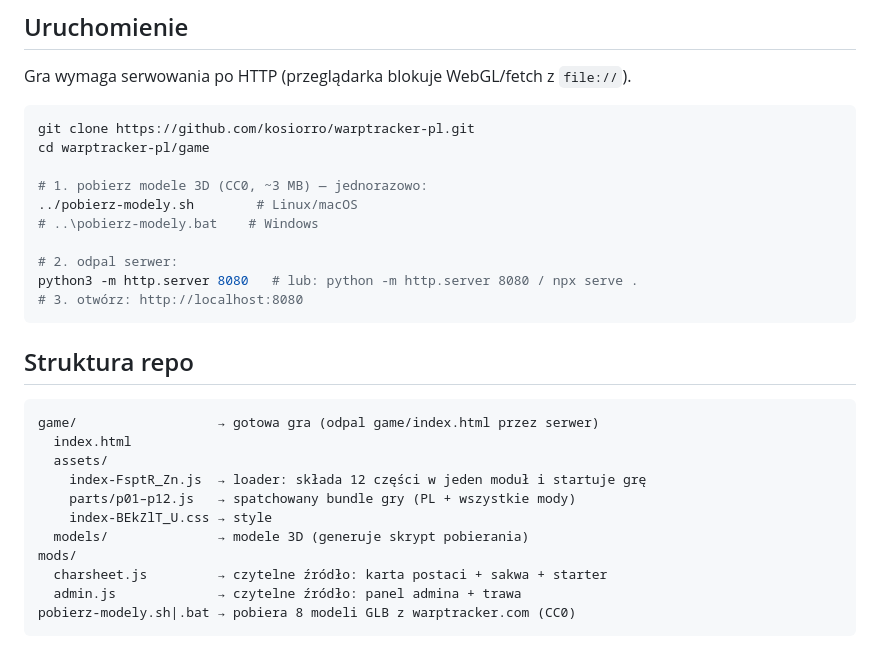
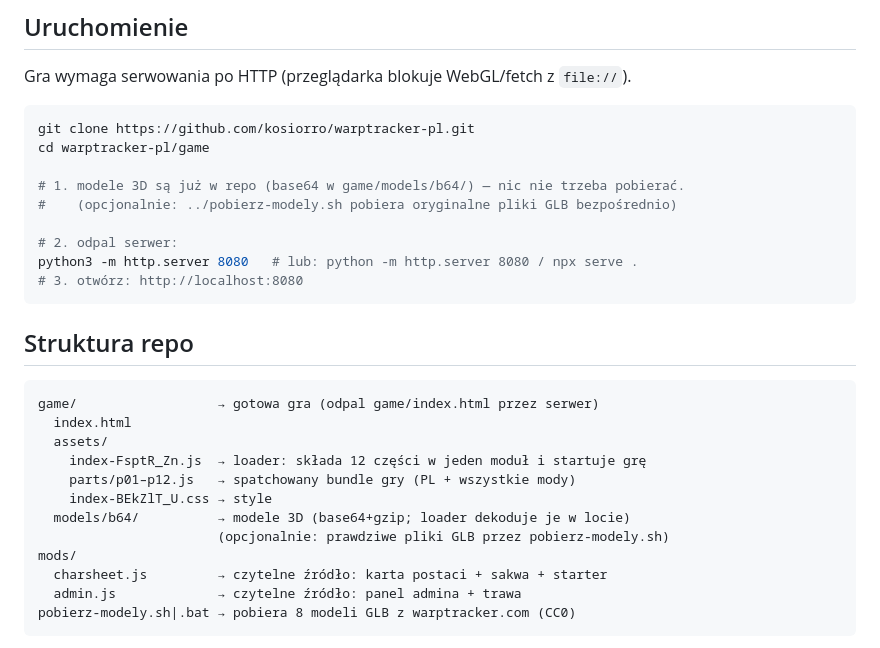
Before and after one commit to kosiorro/warptracker-pl, a Markdown page: README.md, the part around the change. GitHub-like rendering.

Commit message:
README: modele 3D już w repo (base64) — gra działa od razu po git clone

```diff
--- a/README.md
+++ b/README.md
@@ -24,9 +24,8 @@ Gra wymaga serwowania po HTTP (przeglądarka blokuje WebGL/fetch z `file://`).
 git clone https://github.com/kosiorro/warptracker-pl.git
 cd warptracker-pl/game
 
-# 1. pobierz modele 3D (CC0, ~3 MB) — jednorazowo:
-../pobierz-modely.sh        # Linux/macOS
-# ..\pobierz-modely.bat    # Windows
+# 1. modele 3D są już w repo (base64 w game/models/b64/) — nic nie trzeba pobierać.
+#    (opcjonalnie: ../pobierz-modely.sh pobiera oryginalne pliki GLB bezpośrednio)
 
 # 2. odpal serwer:
 python3 -m http.server 8080   # lub: python -m http.server 8080 / npx serve .
@@ -42,7 +41,8 @@ game/                  → gotowa gra (odpal game/index.html przez serwer)
     index-FsptR_Zn.js  → loader: składa 12 części w jeden moduł i startuje grę
     parts/p01–p12.js   → spatchowany bundle gry (PL + wszystkie mody)
     index-BEkZlT_U.css → style
-  models/              → modele 3D (generuje skrypt pobierania)
+  models/b64/          → modele 3D (base64+gzip; loader dekoduje je w locie)
+                       (opcjonalnie: prawdziwe pliki GLB przez pobierz-modely.sh)
 mods/
   charsheet.js         → czytelne źródło: karta postaci + sakwa + starter
   admin.js             → czytelne źródło: panel admina + trawa
```
